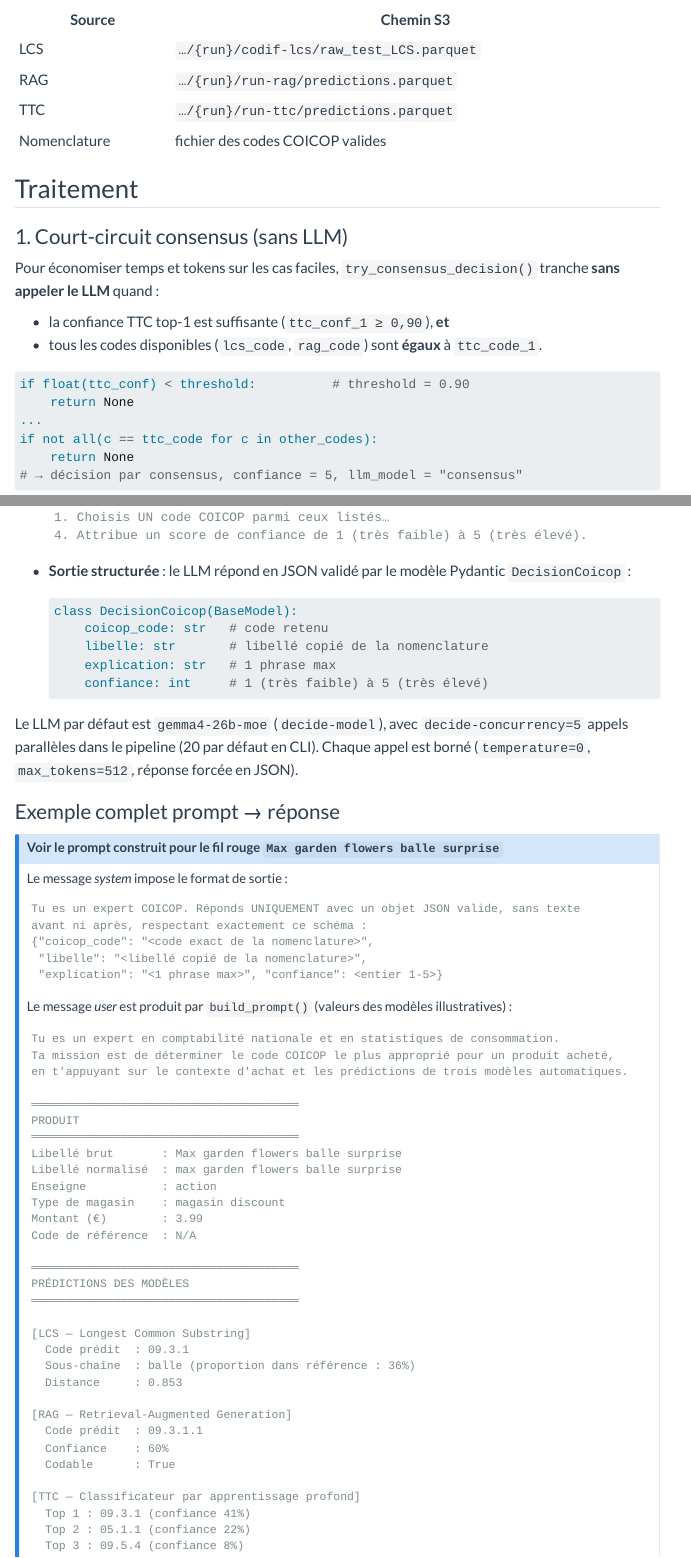
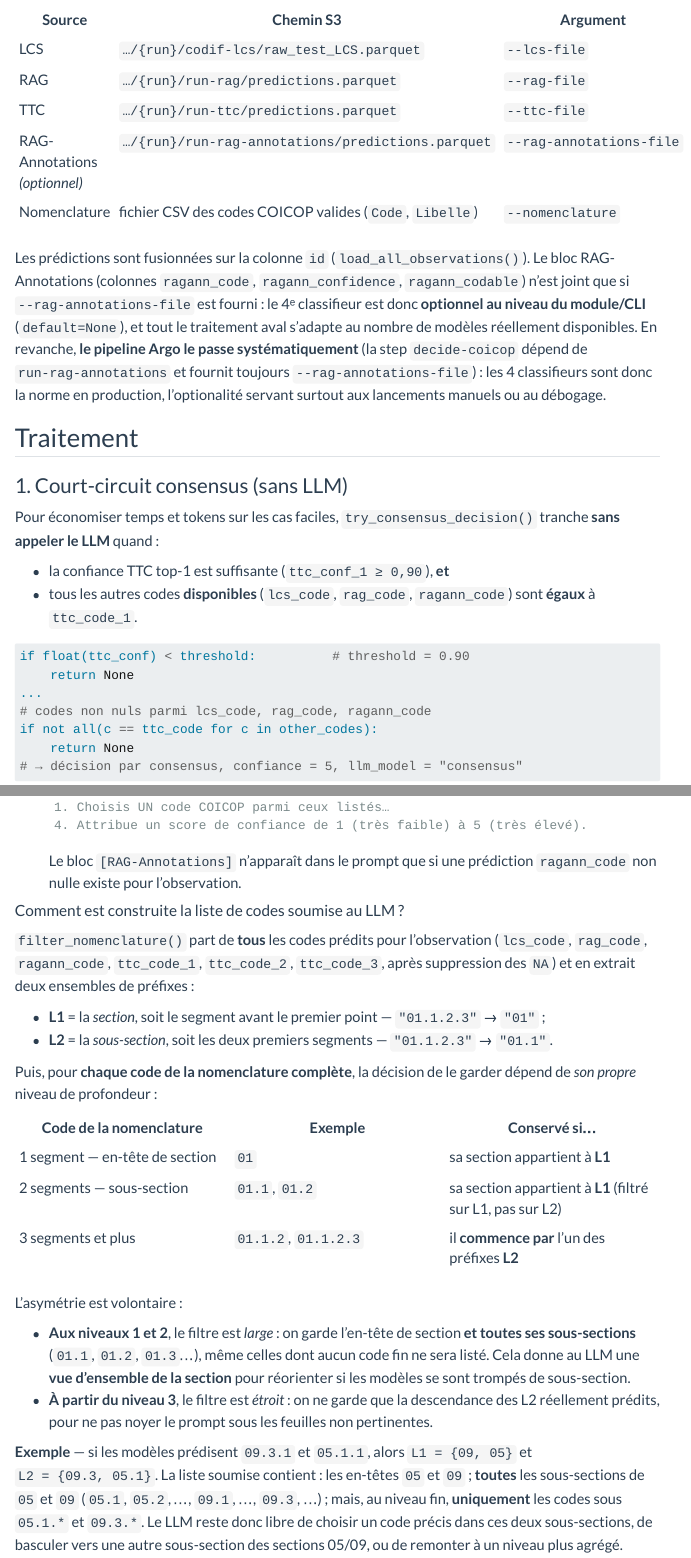
Before and after one commit to InseeFrLab/codif-coicop-bdf, a Quarto document (docs/06-decide-coicop.qmd): the page in a window 1100 px wide, from 340 px down, and a second part further down, joined at a grey line. Rendered offline with R 4.5, knitr and Pandoc in place of Quarto, with nearby package versions; menus at the side of the page are left out; long lines of code are wrapped.

Commit message:
up doc decide-coicop

````diff
--- a/docs/06-decide-coicop.qmd
+++ b/docs/06-decide-coicop.qmd
@@ -14,9 +15,4 @@ soit en interrogeant un LLM qui pèse les indices.
 
 ## Entrées
 
-| Source | Chemin S3 |
-|---|---|
-| LCS | `…/{run}/codif-lcs/raw_test_LCS.parquet` |
-| RAG | `…/{run}/run-rag/predictions.parquet` |
-| TTC | `…/{run}/run-ttc/predictions.parquet` |
-| Nomenclature | fichier des codes COICOP valides |
+| Source | Chemin S3 | Argument |
@@ -23,3 +24,13 @@ soit en interrogeant un LLM qui pèse les indices.
+| Nomenclature | fichier CSV des codes COICOP valides (`Code`, `Libelle`) | `--nomenclature` |
+
+Les prédictions sont fusionnées sur la colonne `id` (`load_all_observations()`). Le bloc
+RAG-Annotations (colonnes `ragann_code`, `ragann_confidence`, `ragann_codable`) n'est joint que
+si `--rag-annotations-file` est fourni : le 4ᵉ classifieur est donc **optionnel au niveau du
+module/CLI** (`default=None`), et tout le traitement aval s'adapte au nombre de modèles
+réellement disponibles. En revanche, **le pipeline Argo le passe systématiquement** (la step
+`decide-coicop` dépend de `run-rag-annotations` et fournit toujours `--rag-annotations-file`) :
+les 4 classifieurs sont donc la norme en production, l'optionalité servant surtout aux lancements
+manuels ou au débogage.
 
 ## Traitement
 
@@ -29,12 +40,14 @@ Pour économiser temps et tokens sur les cas faciles, `try_consensus_decision()`
 **sans appeler le LLM** quand :
 
 - la confiance TTC top-1 est suffisante (`ttc_conf_1 ≥ 0,90`), **et**
-- tous les codes disponibles (`lcs_code`, `rag_code`) sont **égaux** à `ttc_code_1`.
+- tous les autres codes **disponibles** (`lcs_code`, `rag_code`, `ragann_code`) sont **égaux**
+  à `ttc_code_1`.
 
 ```python
 if float(ttc_conf) < threshold:          # threshold = 0.90
     return None
 ...
+# codes non nuls parmi lcs_code, rag_code, ragann_code
 if not all(c == ttc_code for c in other_codes):
     return None
 # → décision par consensus, confiance = 5, llm_model = "consensus"
@@ -68,3 +89,40 @@ Sinon, le LLM est sollicité :
   1. Choisis UN code COICOP parmi ceux listés…
   4. Attribue un score de confiance de 1 (très faible) à 5 (très élevé).
   ```
+
+  Le bloc `[RAG-Annotations]` n'apparaît dans le prompt que si une prédiction `ragann_code`
+  non nulle existe pour l'observation.
+
+#### Comment est construite la liste de codes soumise au LLM ?
+
+`filter_nomenclature()` part de **tous** les codes prédits pour l'observation (`lcs_code`,
+`rag_code`, `ragann_code`, `ttc_code_1`, `ttc_code_2`, `ttc_code_3`, après suppression des
+`NA`) et en extrait deux ensembles de préfixes :
+
+- **L1** = la *section*, soit le segment avant le premier point — `"01.1.2.3"` → `"01"` ;
+- **L2** = la *sous-section*, soit les deux premiers segments — `"01.1.2.3"` → `"01.1"`.
+
+Puis, pour **chaque code de la nomenclature complète**, la décision de le garder dépend de
+*son propre* niveau de profondeur :
+
+| Code de la nomenclature | Exemple | Conservé si… |
+|---|---|---|
+| 1 segment — en-tête de section | `01` | sa section appartient à **L1** |
+| 2 segments — sous-section | `01.1`, `01.2` | sa section appartient à **L1** (filtré sur L1, pas sur L2) |
+| 3 segments et plus | `01.1.2`, `01.1.2.3` | il **commence par** l'un des préfixes **L2** |
+
+L'asymétrie est volontaire :
+
+- **Aux niveaux 1 et 2**, le filtre est *large* : on garde l'en-tête de section **et toutes ses
+  sous-sections** (`01.1`, `01.2`, `01.3`…), même celles dont aucun code fin ne sera listé. Cela
+  donne au LLM une **vue d'ensemble de la section** pour réorienter si les modèles se sont
+  trompés de sous-section.
+- **À partir du niveau 3**, le filtre est *étroit* : on ne garde que la descendance des L2
+  réellement prédits, pour ne pas noyer le prompt sous les feuilles non pertinentes.
+
+**Exemple** — si les modèles prédisent `09.3.1` et `05.1.1`, alors `L1 = {09, 05}` et
+`L2 = {09.3, 05.1}`. La liste soumise contient : les en-têtes `05` et `09` ; **toutes** les
+sous-sections de `05` et `09` (`05.1`, `05.2`, …, `09.1`, …, `09.3`, …) ; mais, au niveau fin,
+**uniquement** les codes sous `05.1.*` et `09.3.*`. Le LLM reste donc libre de choisir un code
+précis dans ces deux sous-sections, de basculer vers une autre sous-section des sections 05/09,
+ou de remonter à un niveau plus agrégé.
@@ -104,7 +165,7 @@ Le message *user* est produit par `build_prompt()` (valeurs des modèles illustr
 ```text
 Tu es un expert en comptabilité nationale et en statistiques de consommation.
 Ta mission est de déterminer le code COICOP le plus approprié pour un produit acheté,
-en t'appuyant sur le contexte d'achat et les prédictions de trois modèles automatiques.
+en t'appuyant sur le contexte d'achat et les prédictions de plusieurs modèles automatiques.
 
 ═══════════════════════════════════════
 PRODUIT
````
Also changed, not shown: docs/06-decide-coicop.qmd (47 more changed lines).
